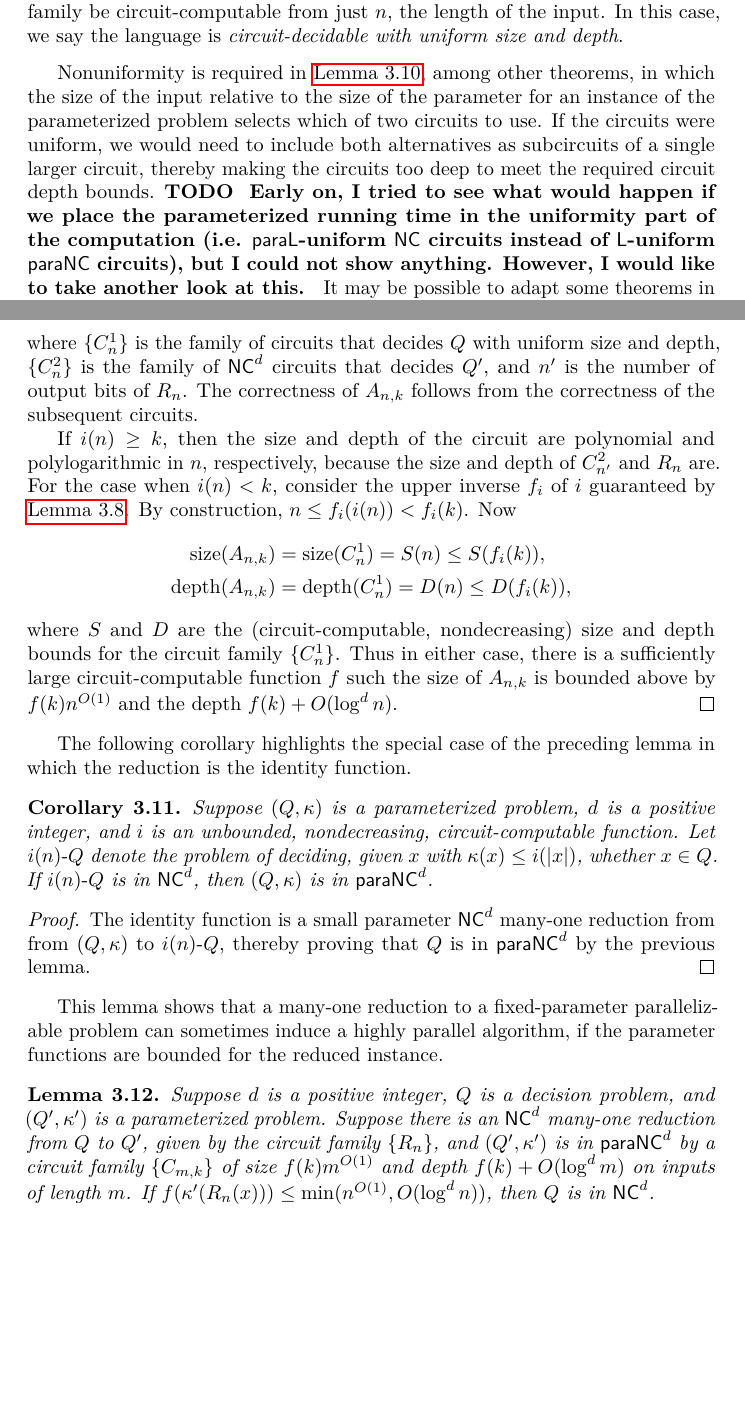
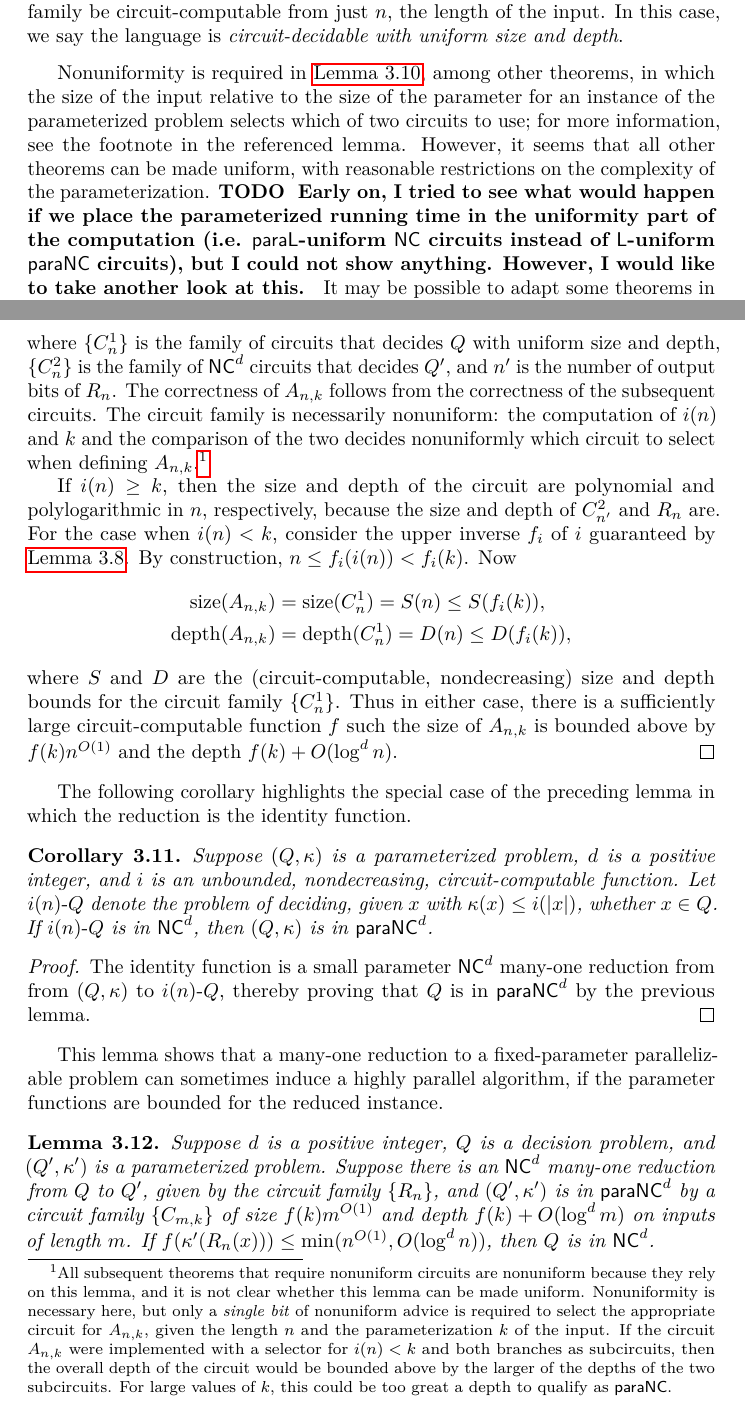
Before and after one commit to jfinkels/fpp, a LaTeX paper (fpp.tex, which reads definitions.tex, paranc.tex): two parts of pages 2 and 7 of 33, joined at a grey line, cut so that both start at the same text, the shorter picture padded with empty space. Compiled offline with pdfLaTeX.

Commit message:
Adds footnote about necessary nonuniformity.

```diff
--- a/definitions.tex
+++ b/definitions.tex
@@ -14,8 +14,8 @@
   In this case, we say the language is \emph{circuit-decidable with uniform size and depth}.
 \end{definition}
 
-Nonuniformity is required in \autoref{lem:spreduction}, among other theorems, in which the size of the input relative to the size of the parameter for an instance of the parameterized problem selects which of two circuits to use.
-If the circuits were uniform, we would need to include both alternatives as subcircuits of a single larger circuit, thereby making the circuits too deep to meet the required circuit depth bounds.
+Nonuniformity is required in \autoref{lem:spreduction}, among other theorems, in which the size of the input relative to the size of the parameter for an instance of the parameterized problem selects which of two circuits to use; for more information, see the footnote in the referenced lemma.
+However, it seems that all other theorems can be made uniform, with reasonable restrictions on the complexity of the parameterization.
 \todo{
   Early on, I tried to see what would happen if we place the parameterized running time in the uniformity part of the computation (i.e. $\para \L$-uniform $\NC$ circuits instead of $\L$-uniform $\para \NC$ circuits), but I could not show anything.
   However, I would like to take another look at this.
--- a/paranc.tex
+++ b/paranc.tex
@@ -152,6 +152,12 @@ This lemma demonstrates that the closure of $\NC$ under small parameter reductio
   \]
   where $\{C_n^1\}$ is the family of circuits that decides $Q$ with uniform size and depth, $\{C_n^2\}$ is the family of $\NC^d$ circuits that decides $Q'$, and $n'$ is the number of output bits of $R_n$.
   The correctness of $A_{n, k}$ follows from the correctness of the subsequent circuits.
+  The circuit family is necessarily nonuniform: the computation of $i(n)$ and $k$ and the comparison of the two decides nonuniformly which circuit to select when defining $A_{n, k}$.\footnote{
+  All subsequent theorems that require nonuniform circuits are nonuniform because they rely on this lemma, and it is not clear whether this lemma can be made uniform.
+  Nonuniformity is necessary here, but only a \emph{single bit} of nonuniform advice is required to select the appropriate circuit for $A_{n, k}$, given the length $n$ and the parameterization $k$ of the input.
+  If the circuit $A_{n, k}$ were implemented with a selector for $i(n) < k$ and both branches as subcircuits, then the overall depth of the circuit would be bounded above by the larger of the depths of the two subcircuits.
+  For large values of $k$, this could be too great a depth to qualify as $\para \NC$.
+}
 
   If $i(n) \geq k$, then the size and depth of the circuit are polynomial and polylogarithmic in $n$, respectively, because the size and depth of $C_{n'}^2$ and $R_n$ are.
   For the case when $i(n) < k$, consider the upper inverse $f_i$ of $i$ guaranteed by \autoref{lem:upperinverse}.
```
